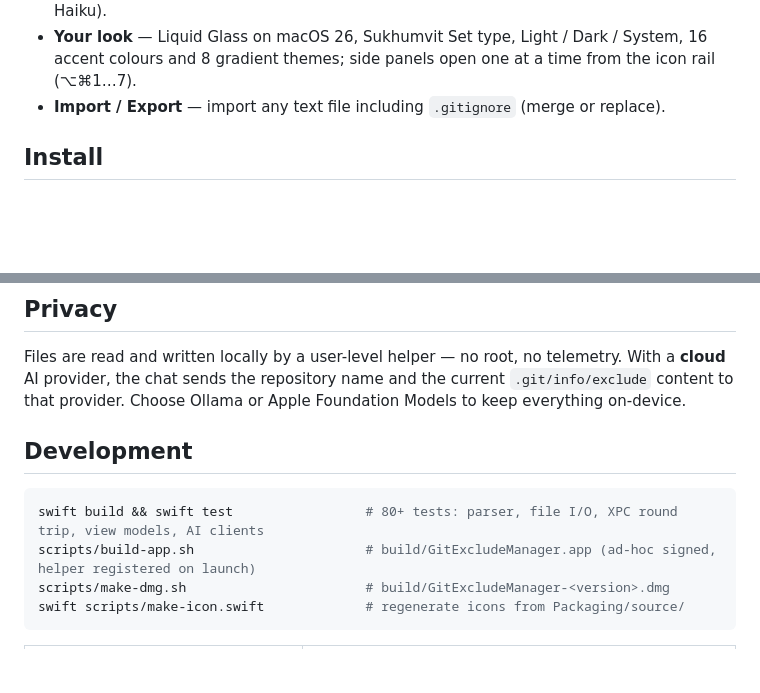
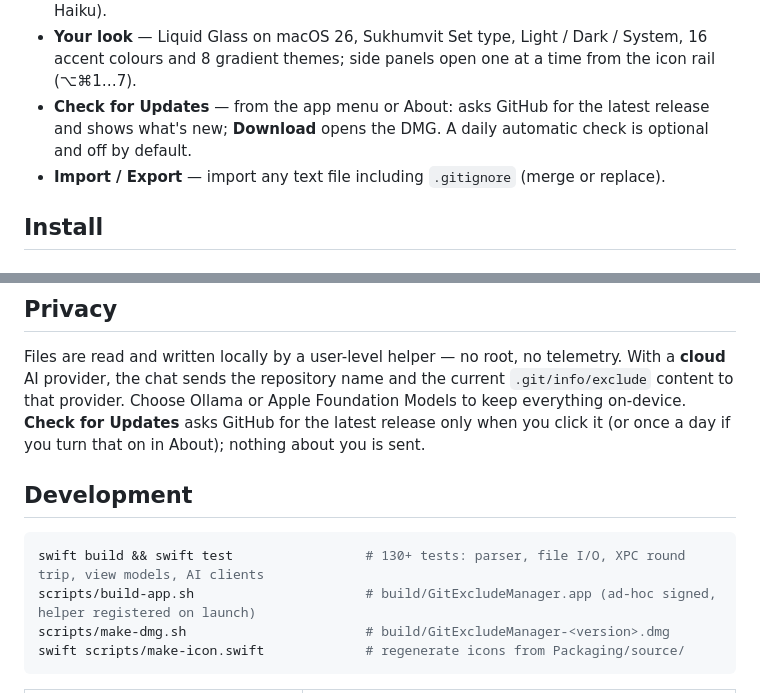
Before and after one commit to gomin2013/git-exclude-manager, a Markdown page: README.md, 2 parts joined by grey strips. Rendered like a GitHub page; blank space fills up the shorter version.

Commit message:
2026 Added Check for Updates (Readme).

````diff
--- a/README.md
+++ b/README.md
@@ -37,6 +37,8 @@ Same window layout as [Hosts Manager](https://github.com/gomin2013/hosts-manager
   Claude Haiku).
 - **Your look** — Liquid Glass on macOS 26, Sukhumvit Set type, Light / Dark / System, 16 accent colours and
   8 gradient themes; side panels open one at a time from the icon rail (⌥⌘1…7).
+- **Check for Updates** — from the app menu or About: asks GitHub for the latest release and shows what's new;
+  **Download** opens the DMG. A daily automatic check is optional and off by default.
 - **Import / Export** — import any text file including `.gitignore` (merge or replace).
 
 ## Install
@@ -75,11 +77,13 @@ Apps you build yourself are not quarantined, so there is no Gatekeeper prompt.
 Files are read and written locally by a user-level helper — no root, no telemetry.
 With a **cloud** AI provider, the chat sends the repository name and the current `.git/info/exclude`
 content to that provider. Choose Ollama or Apple Foundation Models to keep everything on-device.
+**Check for Updates** asks GitHub for the latest release only when you click it (or once a day if you turn that on
+in About); nothing about you is sent.
 
 ## Development
 
 ```bash
-swift build && swift test                 # 80+ tests: parser, file I/O, XPC round trip, view models, AI clients
+swift build && swift test                 # 130+ tests: parser, file I/O, XPC round trip, view models, AI clients
 scripts/build-app.sh                      # build/GitExcludeManager.app (ad-hoc signed, helper registered on launch)
 scripts/make-dmg.sh                       # build/GitExcludeManager-<version>.dmg
 swift scripts/make-icon.swift             # regenerate icons from Packaging/source/
````
